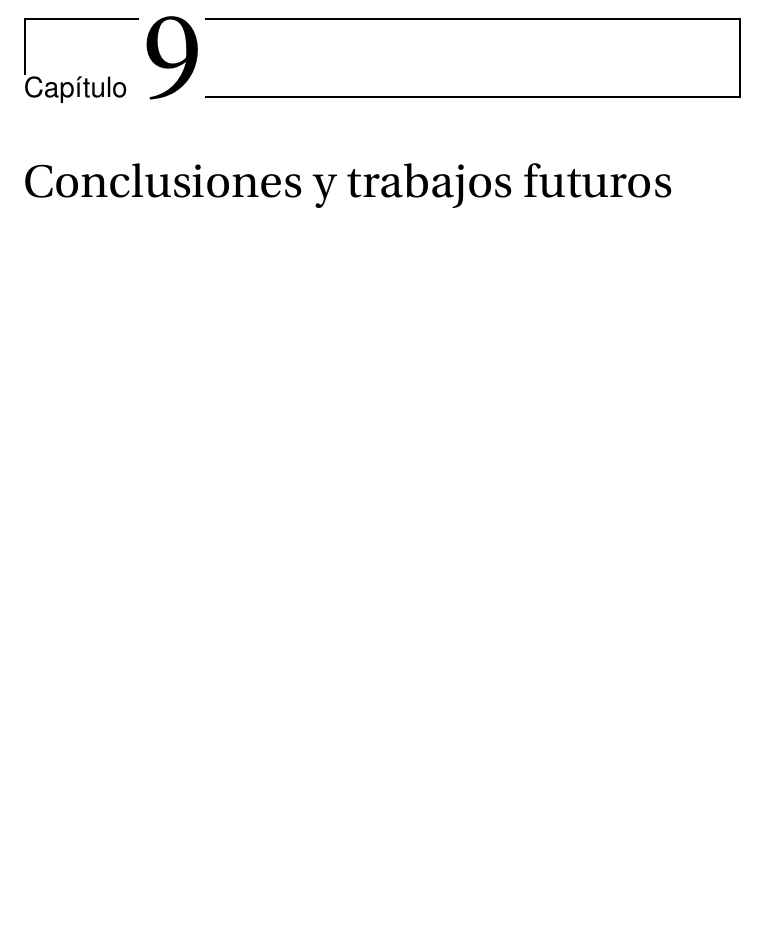
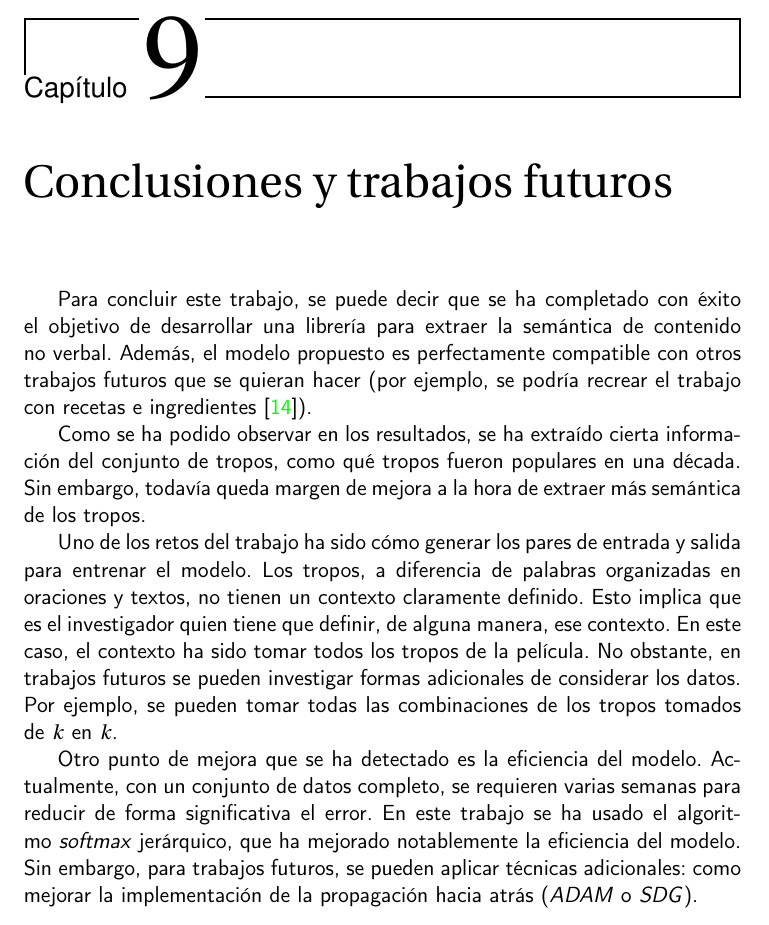
Before and after one commit to antoniogamiz/tfg, a LaTeX book (doc/proyecto.tex, which reads doc/secciones/07_conclusiones.tex): part of page 65 of 69, cut so that both start at the same text, the shorter picture padded with empty space. Compiled offline with pdfLaTeX.

Commit message:
Conclusions

```diff
--- a/doc/secciones/07_conclusiones.tex
+++ b/doc/secciones/07_conclusiones.tex
@@ -1 +1,18 @@
 \chapter{Conclusiones y trabajos futuros}
+
+Para concluir este trabajo, se puede decir que se ha completado con éxito el objetivo de desarrollar una librería
+para extraer la semántica de contenido no verbal. Además, el modelo propuesto
+es perfectamente compatible con otros trabajos futuros que se quieran hacer (por ejemplo, se podría recrear el trabajo con recetas e ingredientes \cite{kazama2018neural}).
+
+Como se ha podido observar en los resultados, se ha extraído cierta información del conjunto de tropos,
+como qué tropos fueron populares en una década. Sin embargo, todavía
+queda margen de mejora a la hora de extraer más semántica de los tropos.
+
+Uno de los retos del trabajo ha sido cómo generar los pares de entrada y salida para entrenar el modelo. Los tropos, a diferencia de palabras organizadas en oraciones y textos,
+no tienen un contexto claramente definido. Esto implica que es el investigador quien tiene que definir, de alguna manera, ese contexto. En este caso, el contexto ha sido tomar todos los tropos
+de la película. No obstante, en trabajos futuros se pueden investigar formas adicionales de considerar los datos. Por ejemplo, se pueden tomar todas las combinaciones de los tropos tomados de $k$ en $k$.
+
+
+Otro punto de mejora que se ha detectado es la eficiencia del modelo. Actualmente, con un conjunto de datos completo, se requieren varias semanas
+para reducir de forma significativa el error. En este trabajo se ha usado el algoritmo \textit{softmax} jerárquico, que ha mejorado notablemente la eficiencia del modelo. Sin embargo,
+para trabajos futuros, se pueden aplicar técnicas adicionales: como mejorar la implementación de la propagación hacia atrás (\textit{ADAM} o \textit{SDG}).
```
Also changed, not shown: 1 other file.
